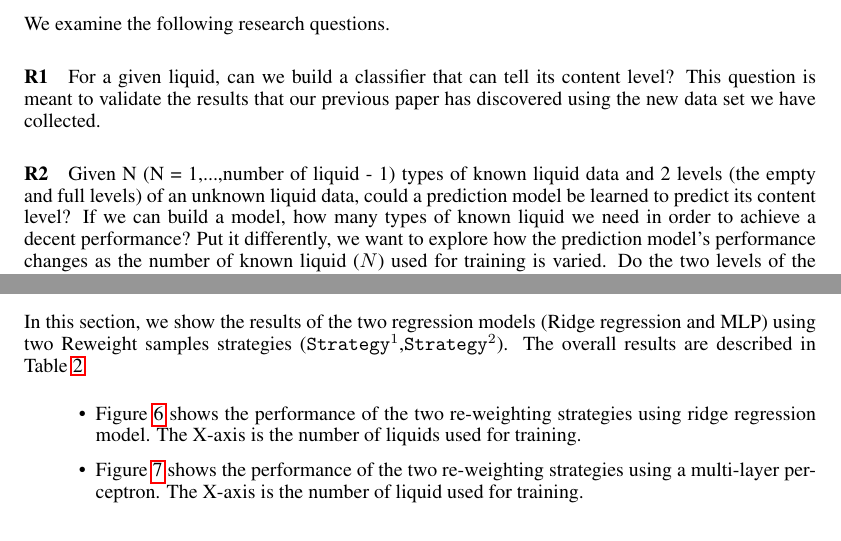
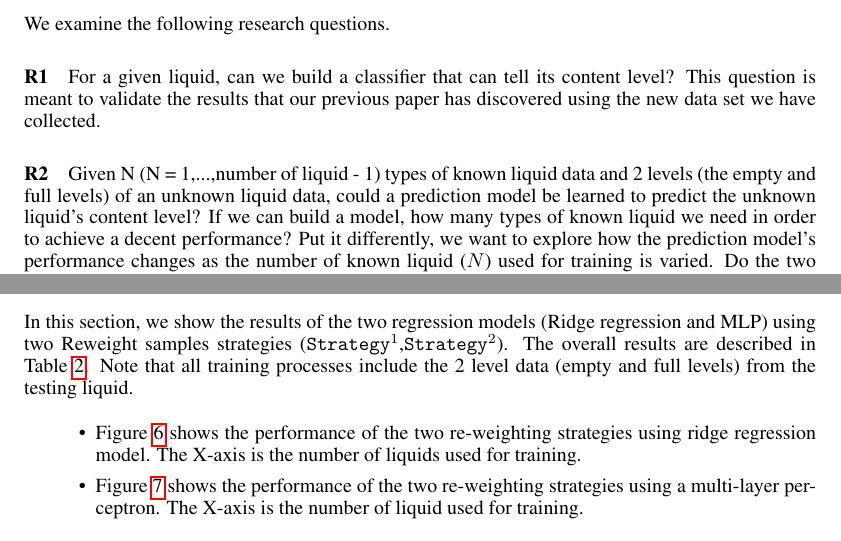
Before and after one commit to rarora7777/Project_csc2515, a LaTeX paper (report.tex): two parts of pages 5 and 7 of 10, joined at a grey line, cut so that both start at the same text. Compiled offline with pdfLaTeX.

Commit message:
add one sentence to the evaluation

```diff
--- a/report.tex
+++ b/report.tex
@@ -185,7 +185,7 @@ We examine the following research questions.
 
 \paragraph{R1} For a given liquid, can we build a classifier that can tell its content level? This question is meant to validate the results that our previous paper has discovered using the new data set we have collected.
 
-\paragraph{R2} Given N (N = 1,...,number of liquid - 1) types of known liquid data and 2 levels (the empty and full levels) of an unknown liquid data, could a prediction model be learned to predict its content level? If we can build a model, how many types of known liquid we need in order to achieve a decent performance? Put it differently, we want to explore how the prediction model's performance changes as the number of known liquid ($N$) used for training is varied. Do the two levels of the unknown liquid data help improve the prediction model?
+\paragraph{R2} Given N (N = 1,...,number of liquid - 1) types of known liquid data and 2 levels (the empty and full levels) of an unknown liquid data, could a prediction model be learned to predict the unknown liquid's content level? If we can build a model, how many types of known liquid we need in order to achieve a decent performance? Put it differently, we want to explore how the prediction model's performance changes as the number of known liquid ($N$) used for training is varied. Do the two levels of the unknown liquid data help improve the prediction model?
 
 
 \subsection{Exploration on R1}
@@ -267,7 +267,7 @@ One potential problem with this strategy is that the number of samples from $N$
 \end{table}
 
 \subsubsection{Results}
-In this section, we show the results of the two regression models (Ridge regression and MLP) using two Reweight samples strategies ($\mathtt{Strategy}^1$,$\mathtt{Strategy}^2$). The overall results are described in Table~\ref{table:result}.
+In this section, we show the results of the two regression models (Ridge regression and MLP) using two Reweight samples strategies ($\mathtt{Strategy}^1$,$\mathtt{Strategy}^2$). The overall results are described in Table~\ref{table:result}. Note that all training processes include the 2 level data (empty and full levels) from the testing liquid.
 
 \begin{itemize}
 \item Figure~\ref{fig:ridge} shows the performance of the two re-weighting strategies using ridge regression model. The X-axis is the number of liquids used for training.
```
